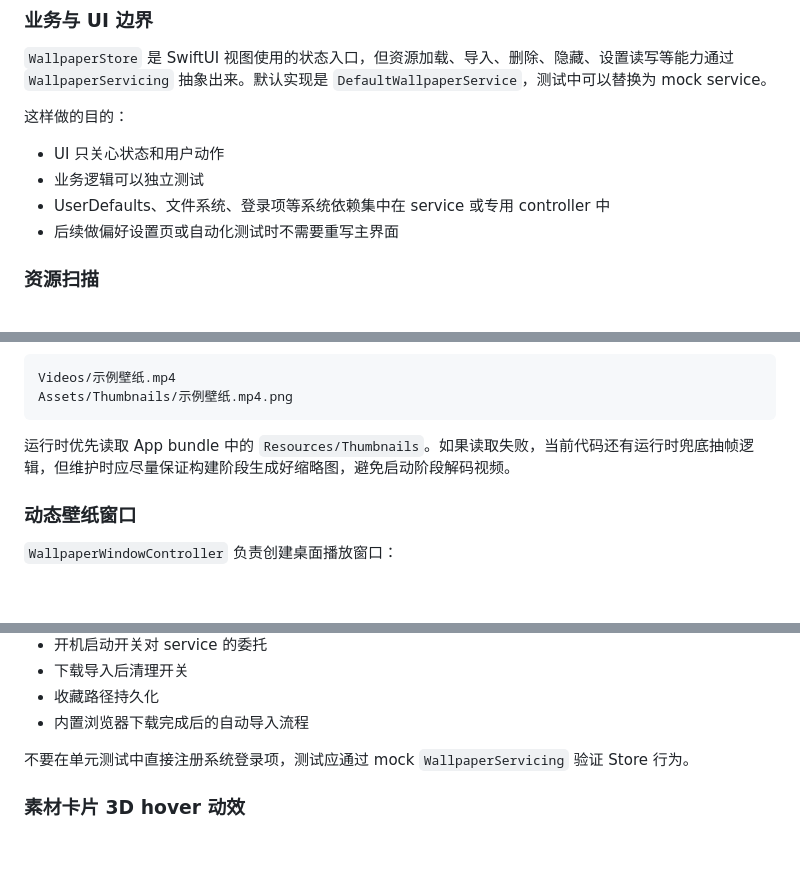
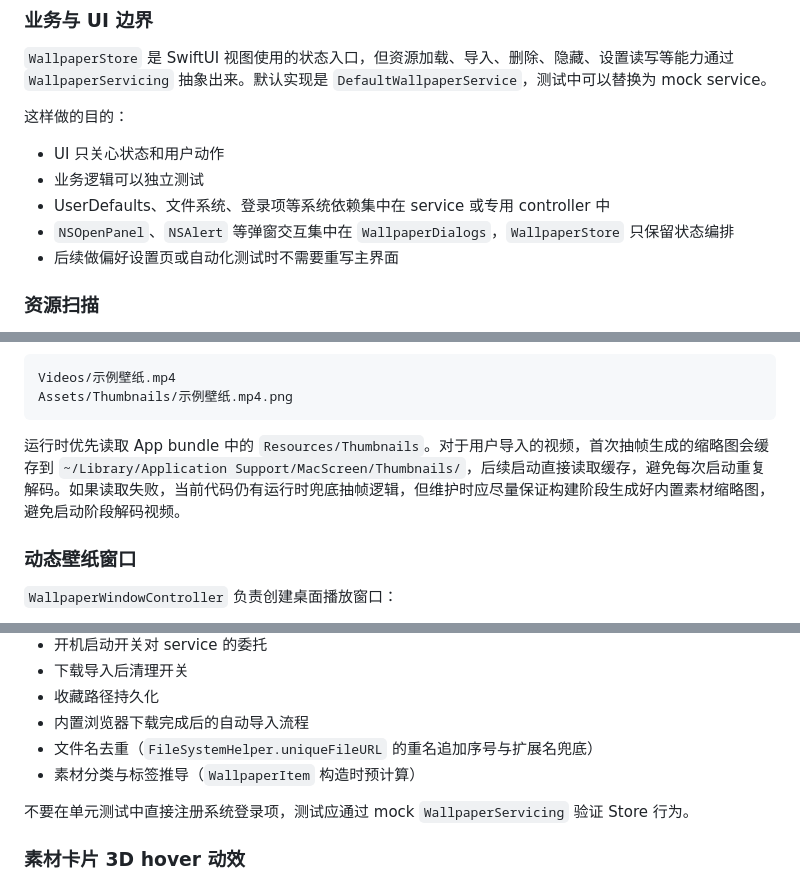
Before and after one commit to Nov-Two/Mac.screen, a Markdown page: DEVELOPMENT.md, 3 parts joined by grey strips. Drawn GitHub-style; blank space fills up the shorter version.

Commit message:
docs(development): 补充弹窗交互、缩略图缓存与文件去重的开发说明

````diff
--- a/DEVELOPMENT.md
+++ b/DEVELOPMENT.md
@@ -285,6 +285,7 @@ AUTO_UPDATE_GUIDE.md
 - UI 只关心状态和用户动作
 - 业务逻辑可以独立测试
 - UserDefaults、文件系统、登录项等系统依赖集中在 service 或专用 controller 中
+- `NSOpenPanel`、`NSAlert` 等弹窗交互集中在 `WallpaperDialogs`，`WallpaperStore` 只保留状态编排
 - 后续做偏好设置页或自动化测试时不需要重写主界面
 
 ### 资源扫描
@@ -311,7 +312,7 @@ Videos/示例壁纸.mp4
 Assets/Thumbnails/示例壁纸.mp4.png
 ```
 
-运行时优先读取 App bundle 中的 `Resources/Thumbnails`。如果读取失败，当前代码还有运行时兜底抽帧逻辑，但维护时应尽量保证构建阶段生成好缩略图，避免启动阶段解码视频。
+运行时优先读取 App bundle 中的 `Resources/Thumbnails`。对于用户导入的视频，首次抽帧生成的缩略图会缓存到 `~/Library/Application Support/MacScreen/Thumbnails/`，后续启动直接读取缓存，避免每次启动重复解码。如果读取失败，当前代码仍有运行时兜底抽帧逻辑，但维护时应尽量保证构建阶段生成好内置素材缩略图，避免启动阶段解码视频。
 
 ### 动态壁纸窗口
 
@@ -438,6 +439,8 @@ swift test
 - 下载导入后清理开关
 - 收藏路径持久化
 - 内置浏览器下载完成后的自动导入流程
+- 文件名去重（`FileSystemHelper.uniqueFileURL` 的重名追加序号与扩展名兜底）
+- 素材分类与标签推导（`WallpaperItem` 构造时预计算）
 
 不要在单元测试中直接注册系统登录项，测试应通过 mock `WallpaperServicing` 验证 Store 行为。
 
````
